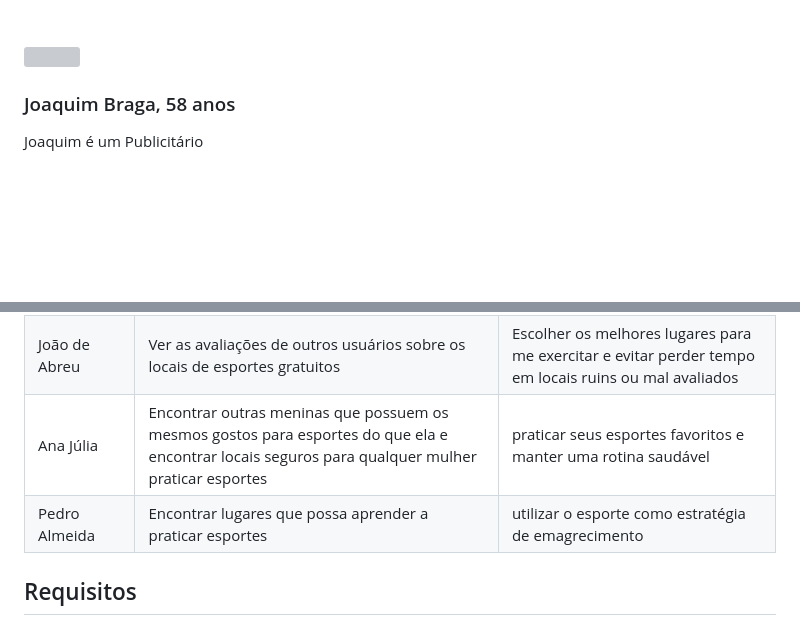
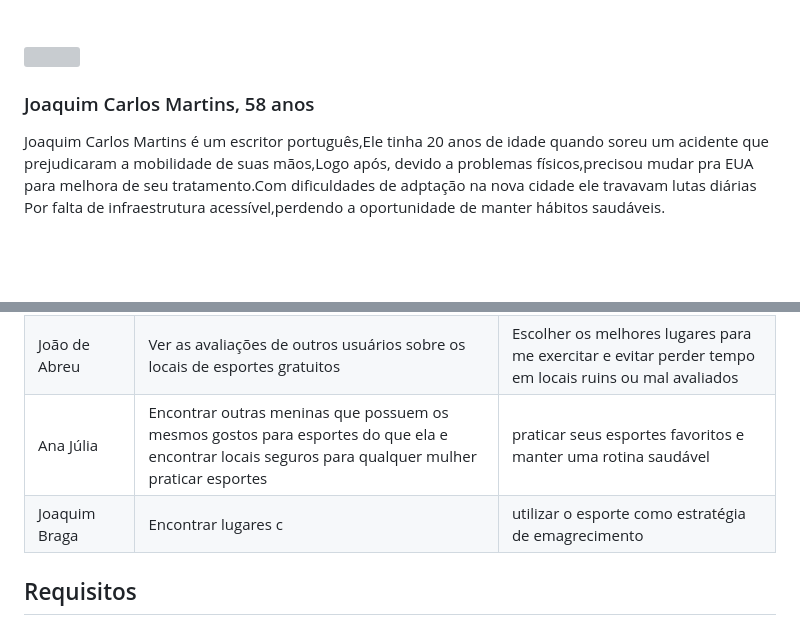
Before and after one commit to ICEI-PUC-Minas-PMV-SI/pmv-si-2023-1-e1-proj-web-t5-esportes_gratuitos, a Markdown page: docs/especification.md, 2 parts joined by grey strips. GitHub-like rendering; blank space fills up the shorter version; grey boxes are pictures that could not be loaded.

```diff
--- a/docs/especification.md
+++ b/docs/especification.md
@@ -47,8 +47,9 @@ João é um apaixonado por esportes, mas como estudante universitário não tem
 
 <img align="left" width="256" src="https://blogeducacaofisica.com.br/wp-content/uploads/2018/09/CAPAESPORTE-DEF-FISI.png" />
 
-### Joaquim Braga, 58 anos
-Joaquim é um Publicitário
+### Joaquim Carlos Martins, 58 anos
+
+Joaquim Carlos Martins é um escritor português,Ele tinha 20 anos de idade quando soreu um acidente que prejudicaram a mobilidade de suas mãos,Logo após, devido a problemas físicos,precisou mudar pra EUA para melhora de seu tratamento.Com dificuldades de adptação na nova cidade ele travavam lutas diárias Por falta de infraestrutura acessível,perdendo a oportunidade de manter hábitos saudáveis.
 
 
 
@@ -66,7 +67,7 @@ Com base na análise das personas forma identificadas as seguintes histórias de
 |João de Abreu | Encontrar locais que ofereçam atividades gratuitas perto de casa |Exercitar de forma regular e manter um estilo de vida saudável sem gastar muito dinheiro  |
 |João de Abreu | Ver as avaliações de outros usuários sobre os locais de esportes gratuitos | Escolher os melhores lugares para me exercitar e evitar perder tempo em locais ruins ou mal avaliados  |
 |Ana Júlia | Encontrar outras meninas que possuem os mesmos gostos para esportes do que ela e encontrar locais seguros para qualquer mulher praticar esportes | praticar seus esportes favoritos e manter uma rotina saudável
-|Pedro Almeida | Encontrar lugares que possa aprender a praticar esportes | utilizar o esporte como estratégia de emagrecimento |
+|Joaquim Braga | Encontrar lugares c | utilizar o esporte como estratégia de emagrecimento |
 
 
 
```
